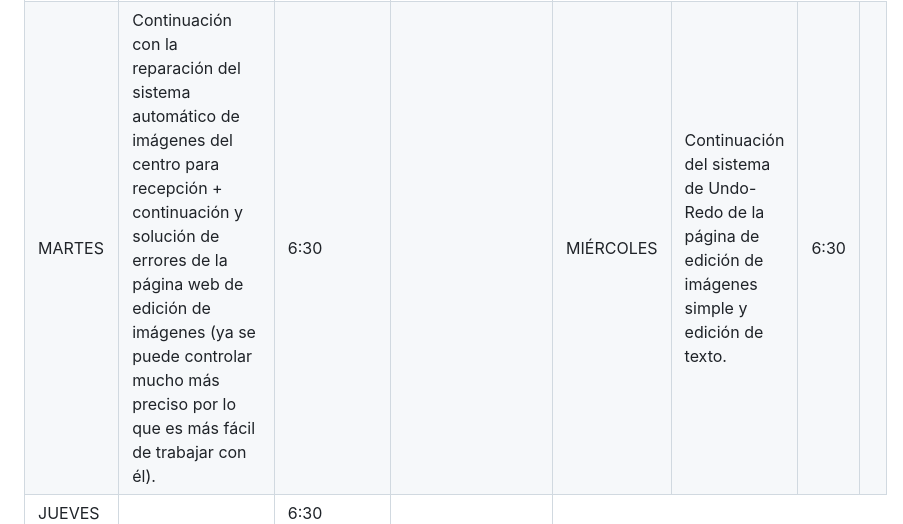
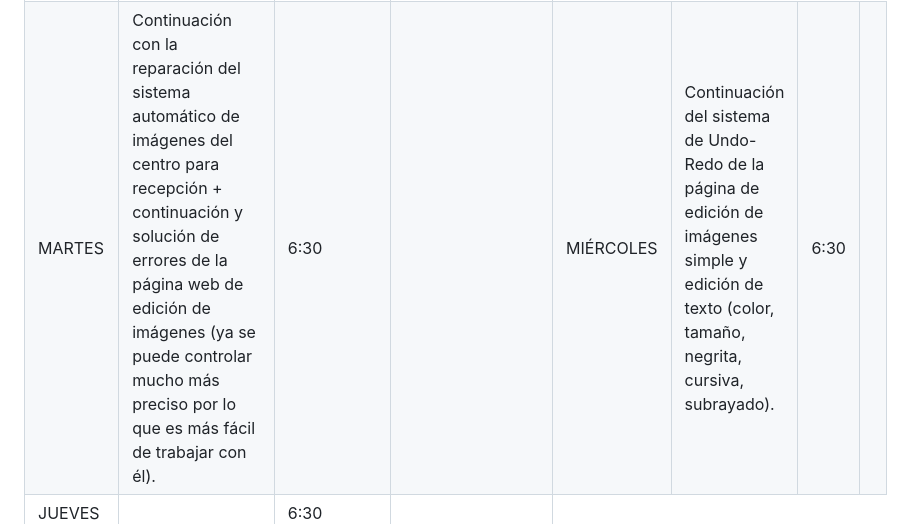
Before and after one commit to williamoliverprox/hideo55n, a Markdown page: FichaSemanal.md, the part around the change. Drawn GitHub-style.

```diff
--- a/FichaSemanal.md
+++ b/FichaSemanal.md
@@ -212,7 +212,7 @@
     <td></td>
   </tr>
     <td>MIÉRCOLES</td>
-    <td>Continuación del sistema de Undo-Redo de la página de edición de imágenes simple y edición de texto.</td>
+    <td>Continuación del sistema de Undo-Redo de la página de edición de imágenes simple y edición de texto (color, tamaño, negrita, cursiva, subrayado).</td>
     <td>6:30</td>
     <td></td>
   </tr>
```
